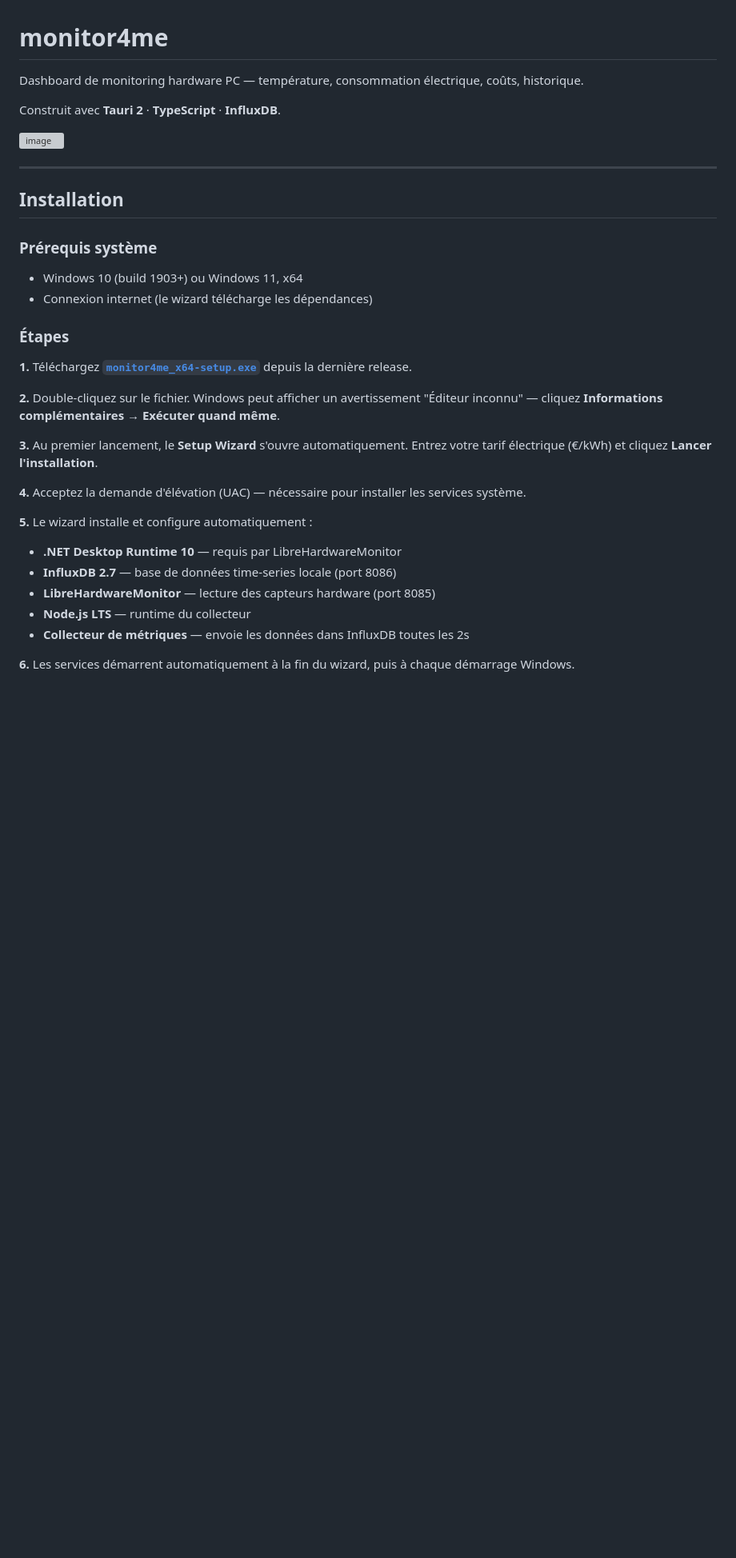
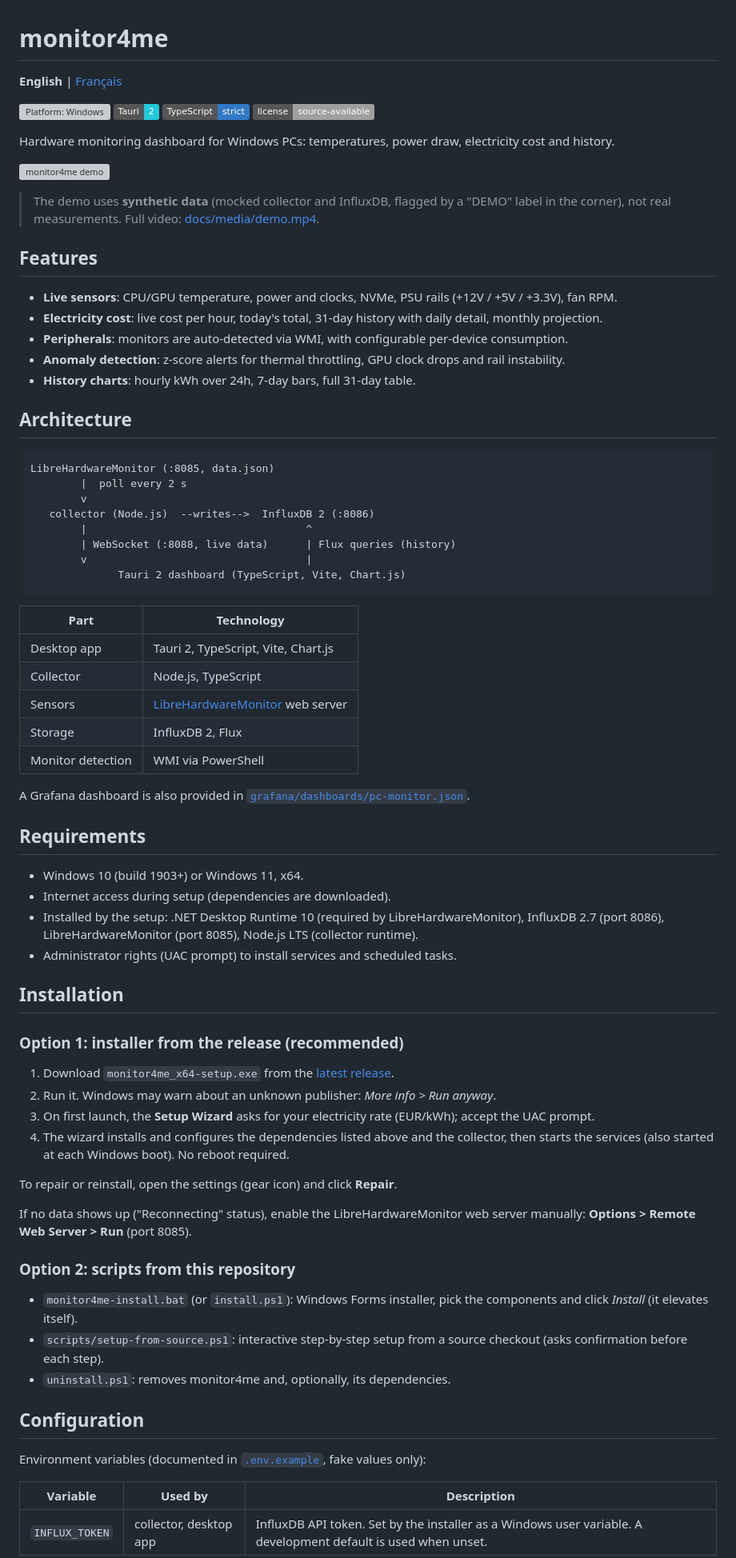
Before and after one commit to MehdiZen/monitor4me, a Markdown page: README.md, the part around one of its changes. Shown at 80% size. Drawn GitHub-style; badges without logos; blank space fills up the shorter version; grey boxes are pictures that could not be loaded.

Commit message:
docs: add EN/FR README with cross-links

````diff
--- a/README.md
+++ b/README.md
@@ -1,36 +1,80 @@
 # monitor4me
 
-Dashboard de monitoring hardware PC — température, consommation électrique, coûts, historique.
+**English** | [Français](README.fr.md)
 
-Construit avec **Tauri 2** · **TypeScript** · **InfluxDB**.
+![Platform: Windows](https://img.shields.io/badge/platform-Windows%2010%2F11-blue)
+![Tauri 2](https://img.shields.io/badge/Tauri-2-24C8DB)
+![TypeScript](https://img.shields.io/badge/TypeScript-strict-3178C6)
+![License: source-available](https://img.shields.io/badge/license-source--available-lightgrey)
 
-<img width="1098" height="758" alt="image" src="https://github.com/user-attachments/assets/91628a6b-c901-4043-9db6-fc61890f9ffd" />
+Hardware monitoring dashboard for Windows PCs: temperatures, power draw, electricity cost and history.
 
----
+![monitor4me demo](docs/media/demo.gif)
+
+> The demo uses **synthetic data** (mocked collector and InfluxDB, flagged by a "DEMO" label in the corner), not real measurements. Full video: [docs/media/demo.mp4](docs/media/demo.mp4).
+
+## Features
+
+- **Live sensors**: CPU/GPU temperature, power and clocks, NVMe, PSU rails (+12V / +5V / +3.3V), fan RPM.
+- **Electricity cost**: live cost per hour, today's total, 31-day history with daily detail, monthly projection.
+- **Peripherals**: monitors are auto-detected via WMI, with configurable per-device consumption.
+- **Anomaly detection**: z-score alerts for thermal throttling, GPU clock drops and rail instability.
+- **History charts**: hourly kWh over 24h, 7-day bars, full 31-day table.
+
+## Architecture
+
+```
+LibreHardwareMonitor (:8085, data.json)
+        |  poll every 2 s
+        v
+   collector (Node.js)  --writes-->  InfluxDB 2 (:8086)
+        |                                   ^
+        | WebSocket (:8088, live data)      | Flux queries (history)
+        v                                   |
+              Tauri 2 dashboard (TypeScript, Vite, Chart.js)
+```
+
+| Part | Technology |
+|---|---|
+| Desktop app | Tauri 2, TypeScript, Vite, Chart.js |
+| Collector | Node.js, TypeScript |
+| Sensors | [LibreHardwareMonitor](https://github.com/LibreHardwareMonitor/LibreHardwareMonitor) web server |
+| Storage | InfluxDB 2, Flux |
+| Monitor detection | WMI via PowerShell |
+
+A Grafana dashboard is also provided in [`grafana/dashboards/pc-monitor.json`](grafana/dashboards/pc-monitor.json).
+
+## Requirements
+
+- Windows 10 (build 1903+) or Windows 11, x64.
+- Internet access during setup (dependencies are downloaded).
+- Installed by the setup: .NET Desktop Runtime 10 (required by LibreHardwareMonitor), InfluxDB 2.7 (port 8086), LibreHardwareMonitor (port 8085), Node.js LTS (collector runtime).
+- Administrator rights (UAC prompt) to install services and scheduled tasks.
 
 ## Installation
 
-### Prérequis système
+### Option 1: installer from the release (recommended)
 
-- Windows 10 (build 1903+) ou Windows 11, x64
-- Connexion internet (le wizard télécharge les dépendances)
+1. Download `monitor4me_x64-setup.exe` from the [latest release](https://github.com/MehdiZen/monitor4me/releases/latest).
+2. Run it. Windows may warn about an unknown publisher: *More info > Run anyway*.
+3. On first launch, the **Setup Wizard** asks for your electricity rate (EUR/kWh); accept the UAC prompt.
+4. The wizard installs and configures the dependencies listed above and the collector, then starts the services (also started at each Windows boot). No reboot required.
 
-### Étapes
+To repair or reinstall, open the settings (gear icon) and click **Repair**.
 
-**1.** Téléchargez **[`monitor4me_x64-setup.exe`](https://github.com/MehdiZen/monitor4me/releases/latest)** depuis la dernière release.
+If no data shows up ("Reconnecting" status), enable the LibreHardwareMonitor web server manually: **Options > Remote Web Server > Run** (port 8085).
 
-**2.** Double-cliquez sur le fichier. Windows peut afficher un avertissement "Éditeur inconnu" — cliquez **Informations complémentaires → Exécuter quand même**.
+### Option 2: scripts from this repository
 
-**3.** Au premier lancement, le **Setup Wizard** s'ouvre automatiquement. Entrez votre tarif électrique (€/kWh) et cliquez **Lancer l'installation**.
+- `monitor4me-install.bat` (or `install.ps1`): Windows Forms installer, pick the components and click *Install* (it elevates itself).
+- `scripts/setup-from-source.ps1`: interactive step-by-step setup from a source checkout (asks confirmation before each step).
+- `uninstall.ps1`: removes monitor4me and, optionally, its dependencies.
 
-**4.** Acceptez la demande d'élévation (UAC) — nécessaire pour installer les services système.
+## Configuration
 
-**5.** Le wizard installe et configure automatiquement :
-   - **.NET Desktop Runtime 10** — requis par LibreHardwareMonitor
-   - **InfluxDB 2.7** — base de données time-series locale (port 8086)
-   - **LibreHardwareMonitor** — lecture des capteurs hardware (port 8085)
-   - **Node.js LTS** — runtime du collecteur
-   - **Collecteur de métriques** — envoie les données dans InfluxDB toutes les 2s
+Environment variables (documented in [`.env.example`](.env.example), fake values only):
 
-**6.** Les services démarrent automatiquement à la fin du wizard, puis à chaque démarrage Windows.
+| Variable | Used by | Description |
+|---|---|---|
+| `INFLUX_TOKEN` | collector, desktop app | InfluxDB API token. Set by the installer as a Windows user variable. A development default is used when unset. |
 
````
Also changed, not shown: other parts of README.md (+38 -52 lines), README.fr.md (added, +134 -0 lines).
